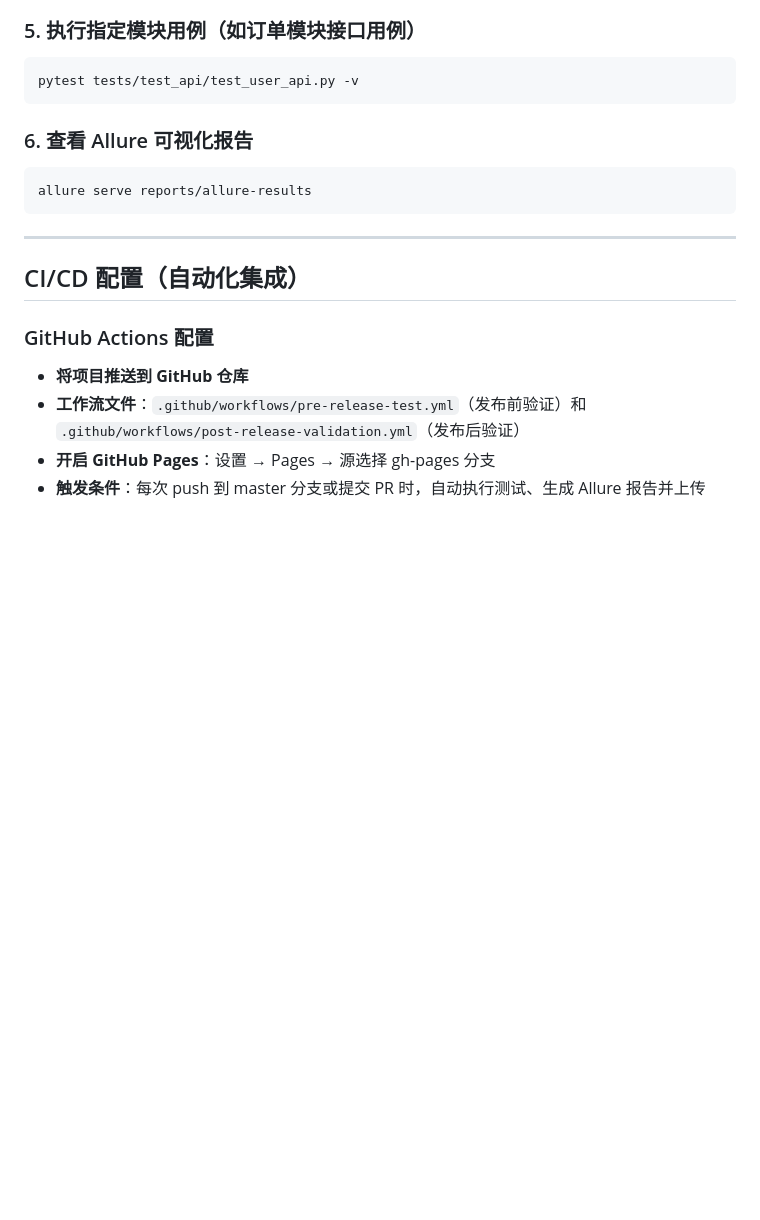
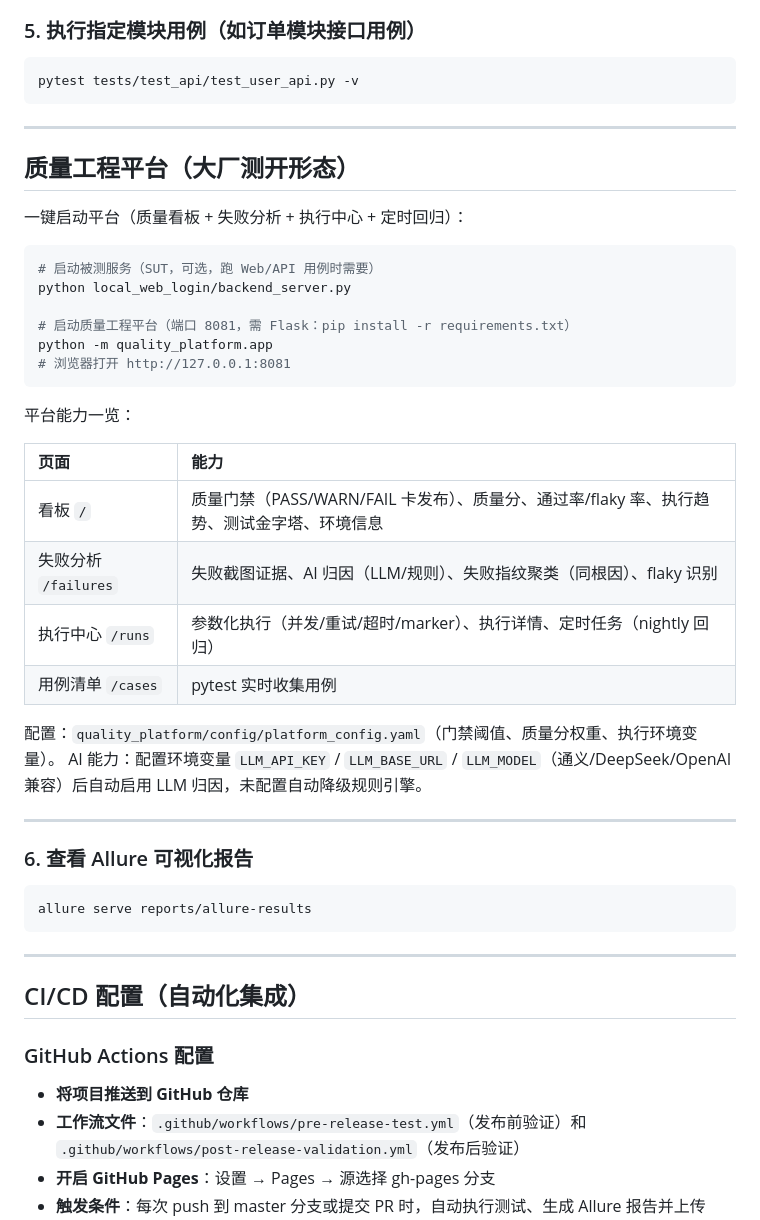
Before and after one commit to WEN-we/AutoTest01, a Markdown page: README.md, the part around the change. Drawn GitHub-style; blank space fills up the shorter version.

Commit message:
docs: README 补充质量工程平台使用说明

````diff
--- a/README.md
+++ b/README.md
@@ -261,6 +261,35 @@ pytest -m android
 pytest tests/test_api/test_user_api.py -v
 ```
 
+---
+
+## 质量工程平台（大厂测开形态）
+
+一键启动平台（质量看板 + 失败分析 + 执行中心 + 定时回归）：
+
+```bash
+# 启动被测服务（SUT，可选，跑 Web/API 用例时需要）
+python local_web_login/backend_server.py
+
+# 启动质量工程平台（端口 8081，需 Flask：pip install -r requirements.txt）
+python -m quality_platform.app
+# 浏览器打开 http://127.0.0.1:8081
+```
+
+平台能力一览：
+
+| 页面 | 能力 |
+| :--- | :--- |
+| 看板 `/` | 质量门禁（PASS/WARN/FAIL 卡发布）、质量分、通过率/flaky 率、执行趋势、测试金字塔、环境信息 |
+| 失败分析 `/failures` | 失败截图证据、AI 归因（LLM/规则）、失败指纹聚类（同根因）、flaky 识别 |
+| 执行中心 `/runs` | 参数化执行（并发/重试/超时/marker）、执行详情、定时任务（nightly 回归） |
+| 用例清单 `/cases` | pytest 实时收集用例 |
+
+配置：`quality_platform/config/platform_config.yaml`（门禁阈值、质量分权重、执行环境变量）。
+AI 能力：配置环境变量 `LLM_API_KEY` / `LLM_BASE_URL` / `LLM_MODEL`（通义/DeepSeek/OpenAI 兼容）后自动启用 LLM 归因，未配置自动降级规则引擎。
+
+---
+
 ### 6. 查看 Allure 可视化报告
 ```bash
 allure serve reports/allure-results
````
